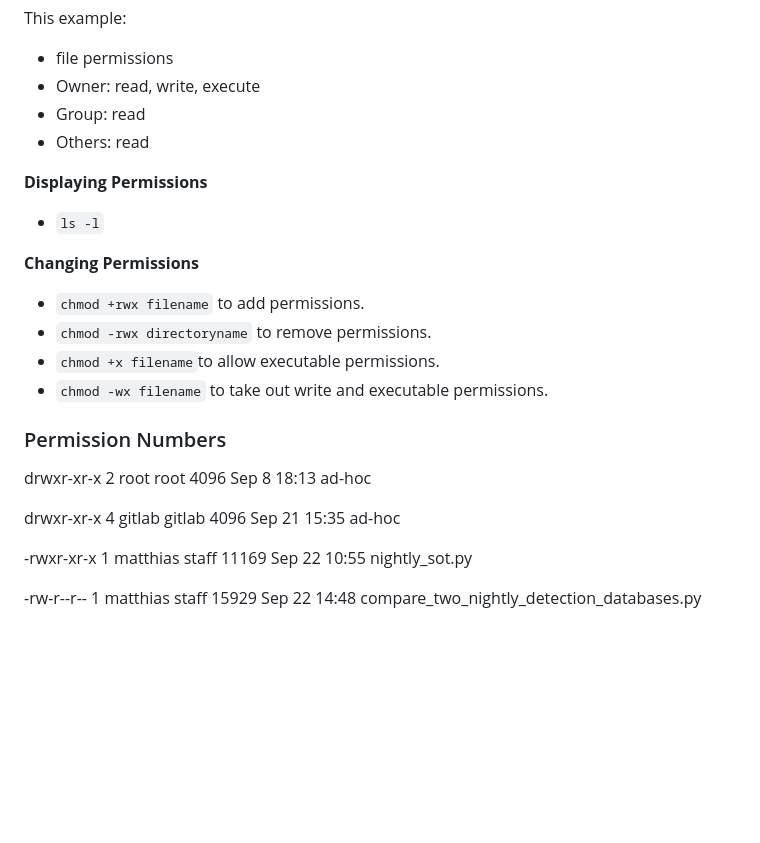
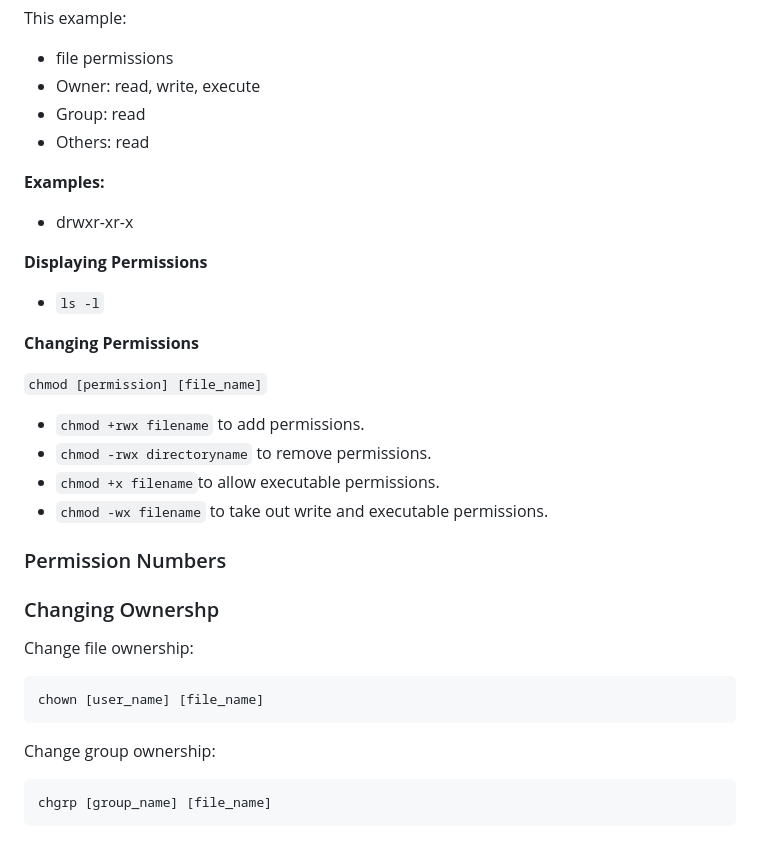
Before and after one commit to matbloch/coding_quickstarter, a Markdown page: UNIX/file permissions.md, the part around the change. Drawn GitHub-style; blank space fills up the shorter version.

````diff
--- a/UNIX/file permissions.md
+++ b/UNIX/file permissions.md
@@ -15,11 +15,17 @@ This example:
 - Group: read
 - Others: read
 
+**Examples:**
+
+- drwxr-xr-x
+
 **Displaying Permissions**
 
 - `ls -l`
 
 **Changing Permissions**
+
+`chmod [permission] [file_name]`
 
 - `chmod +rwx filename` to add permissions.
 - `chmod -rwx directoryname` to remove permissions.
@@ -32,12 +38,18 @@ This example:
 
 
 
-drwxr-xr-x 2 root   root        4096 Sep  8 18:13 ad-hoc
-
-drwxr-xr-x 4 gitlab gitlab 4096 Sep 21 15:35 ad-hoc
 
 
+### Changing Ownershp
 
--rwxr-xr-x  1 matthias  staff  11169 Sep 22 10:55 nightly_sot.py
+Change file ownership:
 
--rw-r--r--   1 matthias  staff  15929 Sep 22 14:48 compare_two_nightly_detection_databases.py
+```output
+chown [user_name] [file_name]
+```
+
+Change group ownership:
+
+```output
+chgrp [group_name] [file_name]
+```
````
Also changed, not shown: C++/Standard Template Library (STL).md (added, +128 -0 lines), C++/low_level_cpp.md (+105 -0 lines), C++/img/cpp-program-memory.gif (added).
